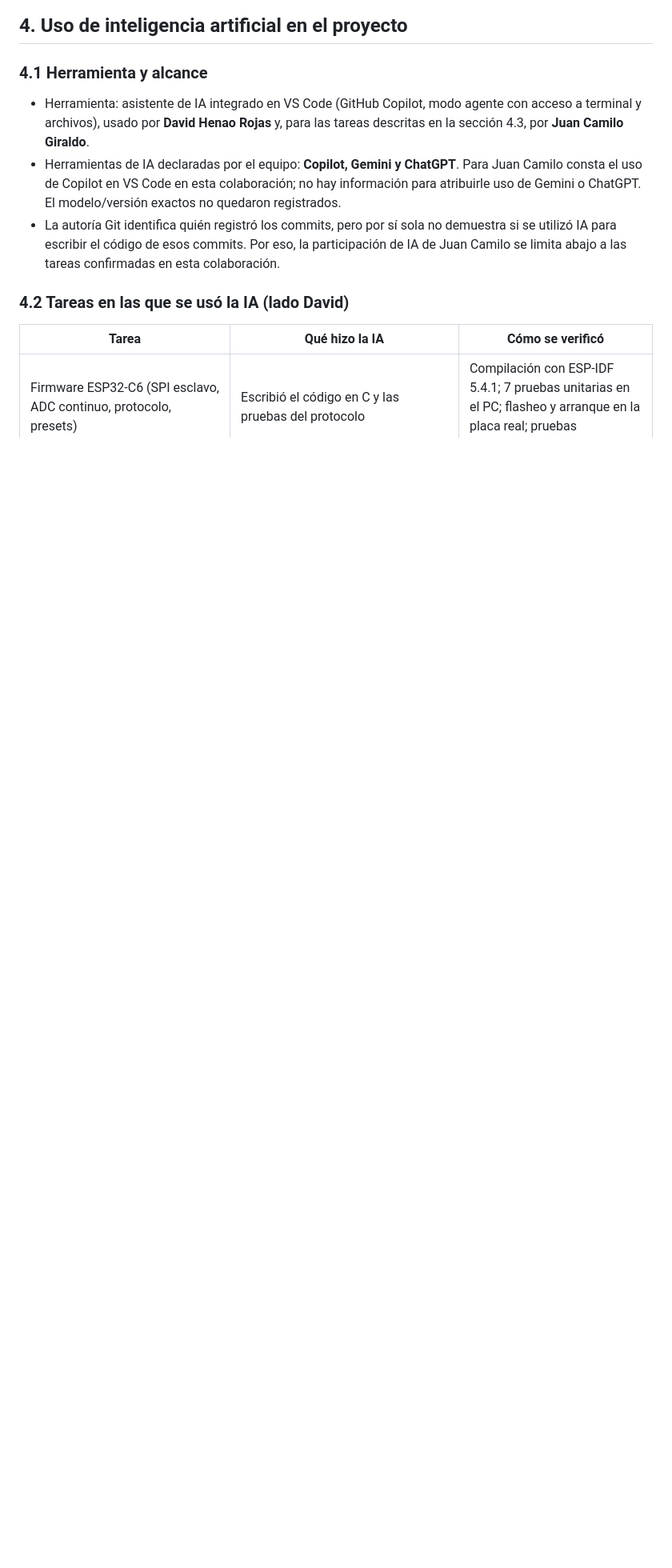
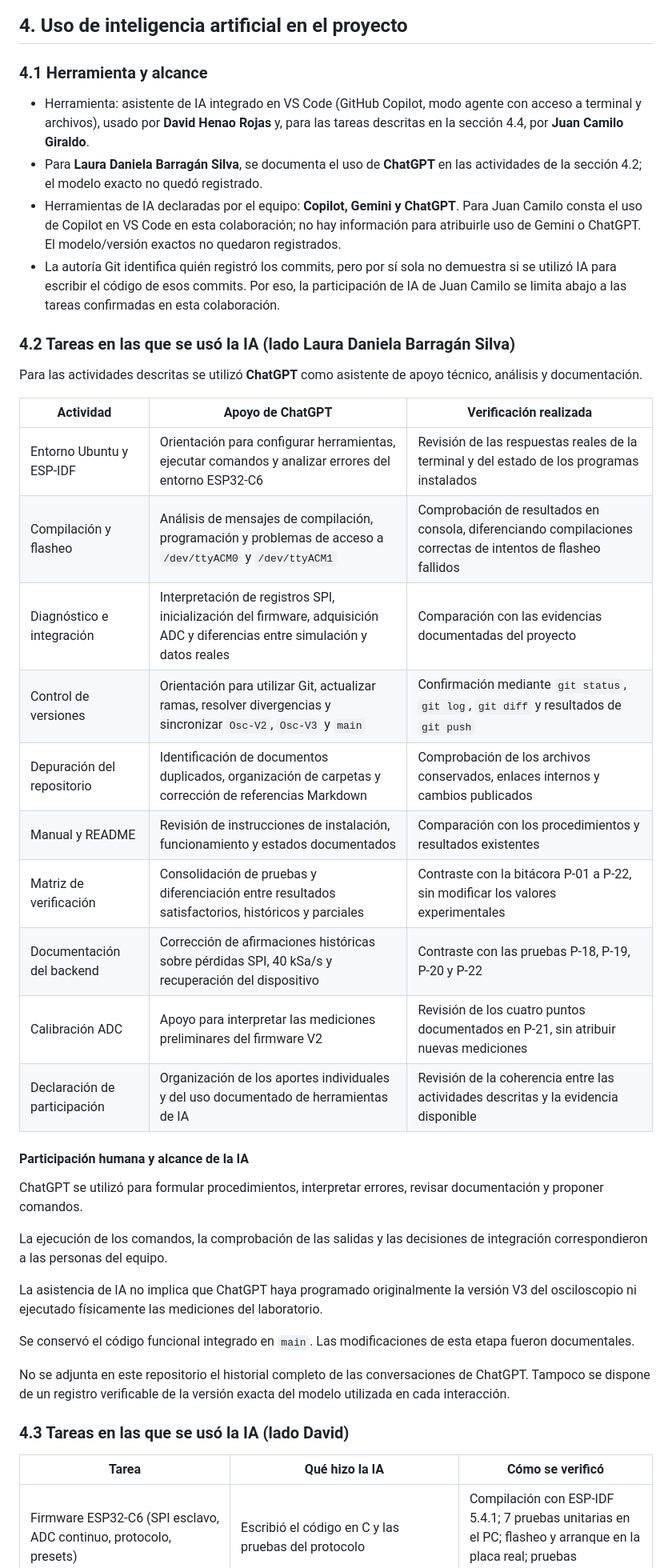
Before and after one commit to dahenaor-source/Osciloscopio-Linux-Embebido, a Markdown page: docs/Documentación_General/14-participacion-y-uso-de-ia.md, the part around one of its changes. Shown at 80% size. Drawn GitHub-style; blank space fills up the shorter version.

Commit message:
docs: registrar uso de ChatGPT y aportes de Laura Daniela

```diff
--- a/docs/Documentación_General/14-participacion-y-uso-de-ia.md
+++ b/docs/Documentación_General/14-participacion-y-uso-de-ia.md
@@ -109,11 +109,51 @@ resultados.
 
 ### 4.1 Herramienta y alcance
 
-- Herramienta: asistente de IA integrado en VS Code (GitHub Copilot, modo agente con acceso a terminal y archivos), usado por **David Henao Rojas** y, para las tareas descritas en la sección 4.3, por **Juan Camilo Giraldo**.
+- Herramienta: asistente de IA integrado en VS Code (GitHub Copilot, modo agente con acceso a terminal y archivos), usado por **David Henao Rojas** y, para las tareas descritas en la sección 4.4, por **Juan Camilo Giraldo**.
+- Para **Laura Daniela Barragán Silva**, se documenta el uso de **ChatGPT** en las actividades de la sección 4.2; el modelo exacto no quedó registrado.
 - Herramientas de IA declaradas por el equipo: **Copilot, Gemini y ChatGPT**. Para Juan Camilo consta el uso de Copilot en VS Code en esta colaboración; no hay información para atribuirle uso de Gemini o ChatGPT. El modelo/versión exactos no quedaron registrados.
 - La autoría Git identifica quién registró los commits, pero por sí sola no demuestra si se utilizó IA para escribir el código de esos commits. Por eso, la participación de IA de Juan Camilo se limita abajo a las tareas confirmadas en esta colaboración.
 
-### 4.2 Tareas en las que se usó la IA (lado David)
+### 4.2 Tareas en las que se usó la IA (lado Laura Daniela Barragán Silva)
+
+Para las actividades descritas se utilizó **ChatGPT** como
+asistente de apoyo técnico, análisis y documentación.
+
+| Actividad | Apoyo de ChatGPT | Verificación realizada |
+|---|---|---|
+| Entorno Ubuntu y ESP-IDF | Orientación para configurar herramientas, ejecutar comandos y analizar errores del entorno ESP32-C6 | Revisión de las respuestas reales de la terminal y del estado de los programas instalados |
+| Compilación y flasheo | Análisis de mensajes de compilación, programación y problemas de acceso a `/dev/ttyACM0` y `/dev/ttyACM1` | Comprobación de resultados en consola, diferenciando compilaciones correctas de intentos de flasheo fallidos |
+| Diagnóstico e integración | Interpretación de registros SPI, inicialización del firmware, adquisición ADC y diferencias entre simulación y datos reales | Comparación con las evidencias documentadas del proyecto |
+| Control de versiones | Orientación para utilizar Git, actualizar ramas, resolver divergencias y sincronizar `Osc-V2`, `Osc-V3` y `main` | Confirmación mediante `git status`, `git log`, `git diff` y resultados de `git push` |
+| Depuración del repositorio | Identificación de documentos duplicados, organización de carpetas y corrección de referencias Markdown | Comprobación de los archivos conservados, enlaces internos y cambios publicados |
+| Manual y README | Revisión de instrucciones de instalación, funcionamiento y estados documentados | Comparación con los procedimientos y resultados existentes |
+| Matriz de verificación | Consolidación de pruebas y diferenciación entre resultados satisfactorios, históricos y parciales | Contraste con la bitácora P-01 a P-22, sin modificar los valores experimentales |
+| Documentación del backend | Corrección de afirmaciones históricas sobre pérdidas SPI, 40 kSa/s y recuperación del dispositivo | Contraste con las pruebas P-18, P-19, P-20 y P-22 |
+| Calibración ADC | Apoyo para interpretar las mediciones preliminares del firmware V2 | Revisión de los cuatro puntos documentados en P-21, sin atribuir nuevas mediciones |
+| Declaración de participación | Organización de los aportes individuales y del uso documentado de herramientas de IA | Revisión de la coherencia entre las actividades descritas y la evidencia disponible |
+
+#### Participación humana y alcance de la IA
+
+ChatGPT se utilizó para formular procedimientos, interpretar
+errores, revisar documentación y proponer comandos.
+
+La ejecución de los comandos, la comprobación de las
+salidas y las decisiones de integración correspondieron
+a las personas del equipo.
+
+La asistencia de IA no implica que ChatGPT haya
+programado originalmente la versión V3 del osciloscopio
+ni ejecutado físicamente las mediciones del laboratorio.
+
+Se conservó el código funcional integrado en `main`.
+Las modificaciones de esta etapa fueron documentales.
+
+No se adjunta en este repositorio el historial completo
+de las conversaciones de ChatGPT. Tampoco se dispone
+de un registro verificable de la versión exacta del
+modelo utilizada en cada interacción.
+
+### 4.3 Tareas en las que se usó la IA (lado David)
 
 | Tarea | Qué hizo la IA | Cómo se verificó |
 |---|---|---|
```
Also changed, not shown: other parts of docs/Documentación_General/14-participacion-y-uso-de-ia.md (+2 -2 lines).
